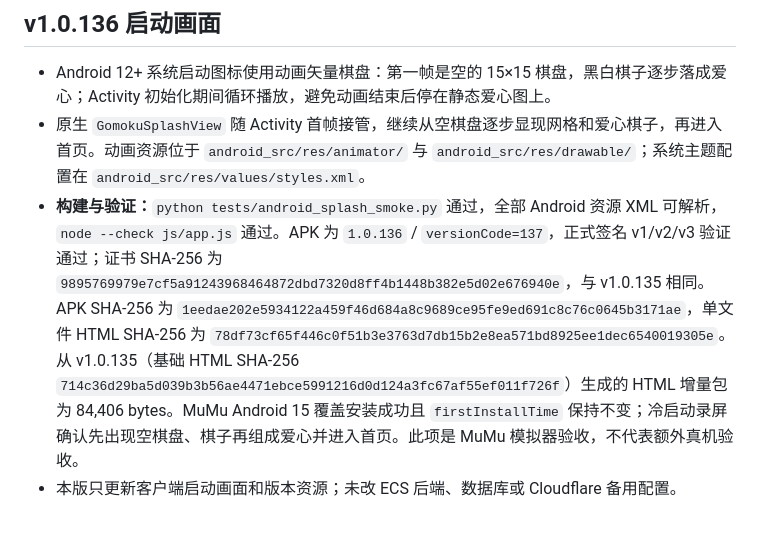
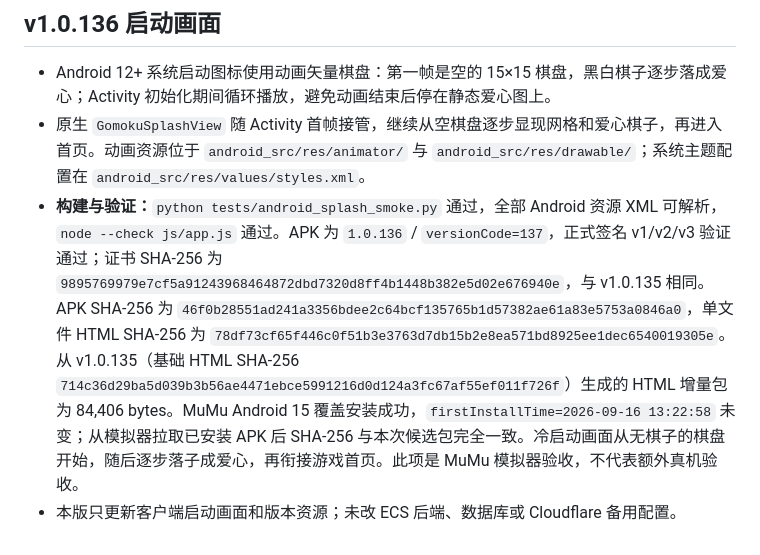
Before and after one commit to xnnb04664-afk/gomoku, a Markdown page: PROJECT_HANDOVER.md, the part around the change. GitHub-like rendering.

Commit message:
docs: record v1.0.136 MuMu APK verification

```diff
--- a/PROJECT_HANDOVER.md
+++ b/PROJECT_HANDOVER.md
@@ -244,5 +244,5 @@ adb install .\五子棋.apk
 
 - Android 12+ 系统启动图标使用动画矢量棋盘：第一帧是空的 15×15 棋盘，黑白棋子逐步落成爱心；Activity 初始化期间循环播放，避免动画结束后停在静态爱心图上。
 - 原生 `GomokuSplashView` 随 Activity 首帧接管，继续从空棋盘逐步显现网格和爱心棋子，再进入首页。动画资源位于 `android_src/res/animator/` 与 `android_src/res/drawable/`；系统主题配置在 `android_src/res/values/styles.xml`。
-- **构建与验证：**`python tests/android_splash_smoke.py` 通过，全部 Android 资源 XML 可解析，`node --check js/app.js` 通过。APK 为 `1.0.136` / `versionCode=137`，正式签名 v1/v2/v3 验证通过；证书 SHA-256 为 `9895769979e7cf5a91243968464872dbd7320d8ff4b1448b382e5d02e676940e`，与 v1.0.135 相同。APK SHA-256 为 `1eedae202e5934122a459f46d684a8c9689ce95fe9ed691c8c76c0645b3171ae`，单文件 HTML SHA-256 为 `78df73cf65f446c0f51b3e3763d7db15b2e8ea571bd8925ee1dec6540019305e`。从 v1.0.135（基础 HTML SHA-256 `714c36d29ba5d039b3b56ae4471ebce5991216d0d124a3fc67af55ef011f726f`）生成的 HTML 增量包为 84,406 bytes。MuMu Android 15 覆盖安装成功且 `firstInstallTime` 保持不变；冷启动录屏确认先出现空棋盘、棋子再组成爱心并进入首页。此项是 MuMu 模拟器验收，不代表额外真机验收。
+- **构建与验证：**`python tests/android_splash_smoke.py` 通过，全部 Android 资源 XML 可解析，`node --check js/app.js` 通过。APK 为 `1.0.136` / `versionCode=137`，正式签名 v1/v2/v3 验证通过；证书 SHA-256 为 `9895769979e7cf5a91243968464872dbd7320d8ff4b1448b382e5d02e676940e`，与 v1.0.135 相同。APK SHA-256 为 `46f0b28551ad241a3356bdee2c64bcf135765b1d57382ae61a83e5753a0846a0`，单文件 HTML SHA-256 为 `78df73cf65f446c0f51b3e3763d7db15b2e8ea571bd8925ee1dec6540019305e`。从 v1.0.135（基础 HTML SHA-256 `714c36d29ba5d039b3b56ae4471ebce5991216d0d124a3fc67af55ef011f726f`）生成的 HTML 增量包为 84,406 bytes。MuMu Android 15 覆盖安装成功，`firstInstallTime=2026-09-16 13:22:58` 未变；从模拟器拉取已安装 APK 后 SHA-256 与本次候选包完全一致。冷启动画面从无棋子的棋盘开始，随后逐步落子成爱心，再衔接游戏首页。此项是 MuMu 模拟器验收，不代表额外真机验收。
 - 本版只更新客户端启动画面和版本资源；未改 ECS 后端、数据库或 Cloudflare 备用配置。
```
